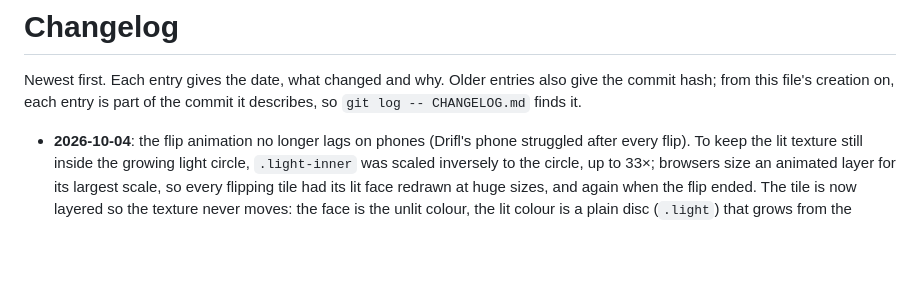
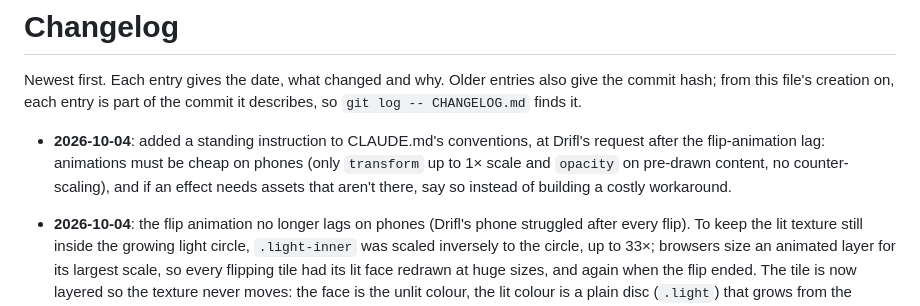
Before and after one commit to CatsAreCuteAndFast/cardgame, a Markdown page: CHANGELOG.md, the part around the change. Drawn GitHub-style; blank space fills up the shorter version.

```diff
--- a/CHANGELOG.md
+++ b/CHANGELOG.md
@@ -1,6 +1,8 @@
 # Changelog
 
 Newest first. Each entry gives the date, what changed and why. Older entries also give the commit hash; from this file's creation on, each entry is part of the commit it describes, so `git log -- CHANGELOG.md` finds it.
+
+- **2026-10-04**: added a standing instruction to CLAUDE.md's conventions, at Drifl's request after the flip-animation lag: animations must be cheap on phones (only `transform` up to 1× scale and `opacity` on pre-drawn content, no counter-scaling), and if an effect needs assets that aren't there, say so instead of building a costly workaround.
 
 - **2026-10-04**: the flip animation no longer lags on phones (Drifl's phone struggled after every flip). To keep the lit texture still inside the growing light circle, `.light-inner` was scaled inversely to the circle, up to 33×; browsers size an animated layer for its largest scale, so every flipping tile had its lit face redrawn at huge sizes, and again when the flip ended. The tile is now layered so the texture never moves: the face is the unlit colour, the lit colour is a plain disc (`.light`) that grows from the centre, and the grain (`.grain`, `mix-blend-mode: overlay`), shading (`.shade`) and lit glow (`.glow`, which now fades in instead of being uncovered) lie on top. Nothing animated is scaled above 1×. In a headless Chrome trace of a 3×3 board at phone size, raster work during a flip fell from about 3.6 s to 70 ms. The keyframes are now a few lines, so `tools/light_keyframes.py` (and `tools/`) is gone. `renderCell` also removes the animation classes when the 700ms animation ends. The notswappable stripes are now drawn plainly, as in `stripes-up.svg`; they were overlay-blended by accident, because the `background` shorthand doesn't reset the basic tiles' `background-blend-mode`.
 
```
Also changed, not shown: CLAUDE.md (+1 -0 lines).
